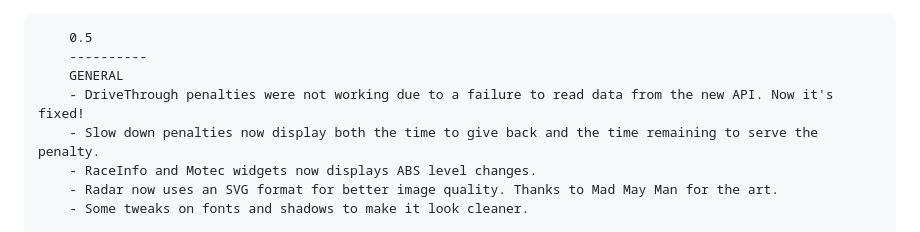
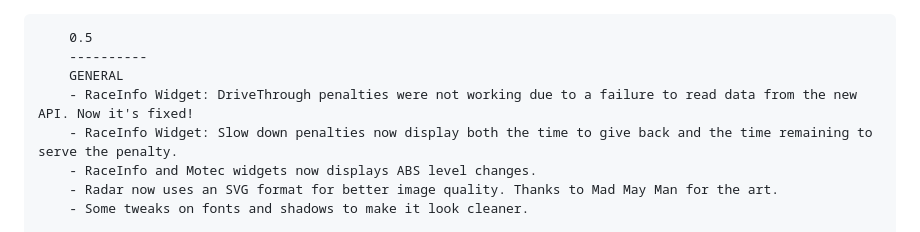
Before and after one commit to sealhud/sealhud.github.io, a Markdown page: Changelog.md, the part around the change. GitHub-like rendering.

```diff
--- a/Changelog.md
+++ b/Changelog.md
@@ -1,8 +1,8 @@
 		0.5
 		----------
 		GENERAL
-		- DriveThrough penalties were not working due to a failure to read data from the new API. Now it's fixed!
-		- Slow down penalties now display both the time to give back and the time remaining to serve the penalty.
+		- RaceInfo Widget: DriveThrough penalties were not working due to a failure to read data from the new API. Now it's fixed!
+		- RaceInfo Widget: Slow down penalties now display both the time to give back and the time remaining to serve the penalty.
 		- RaceInfo and Motec widgets now displays ABS level changes.
 		- Radar now uses an SVG format for better image quality. Thanks to Mad May Man for the art.
 		- Some tweaks on fonts and shadows to make it look cleaner.
```
